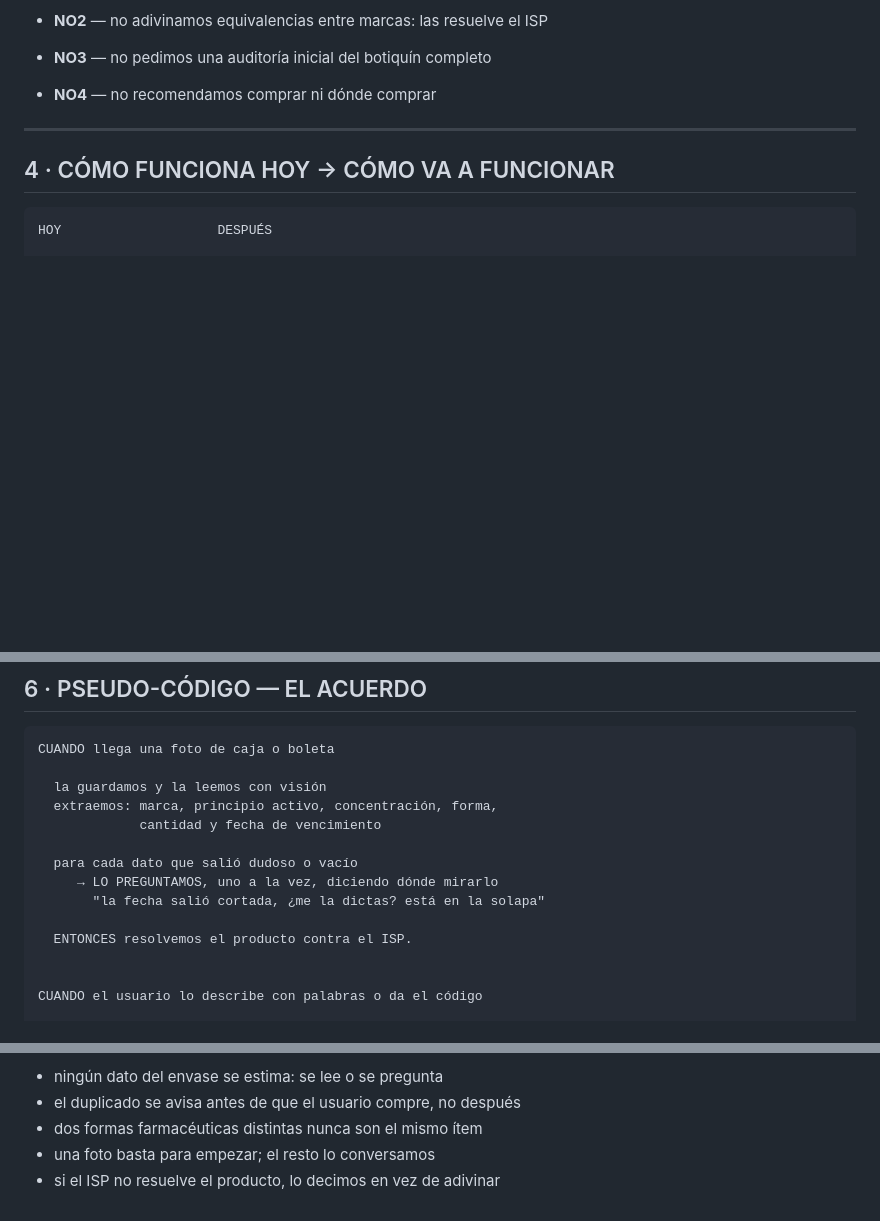
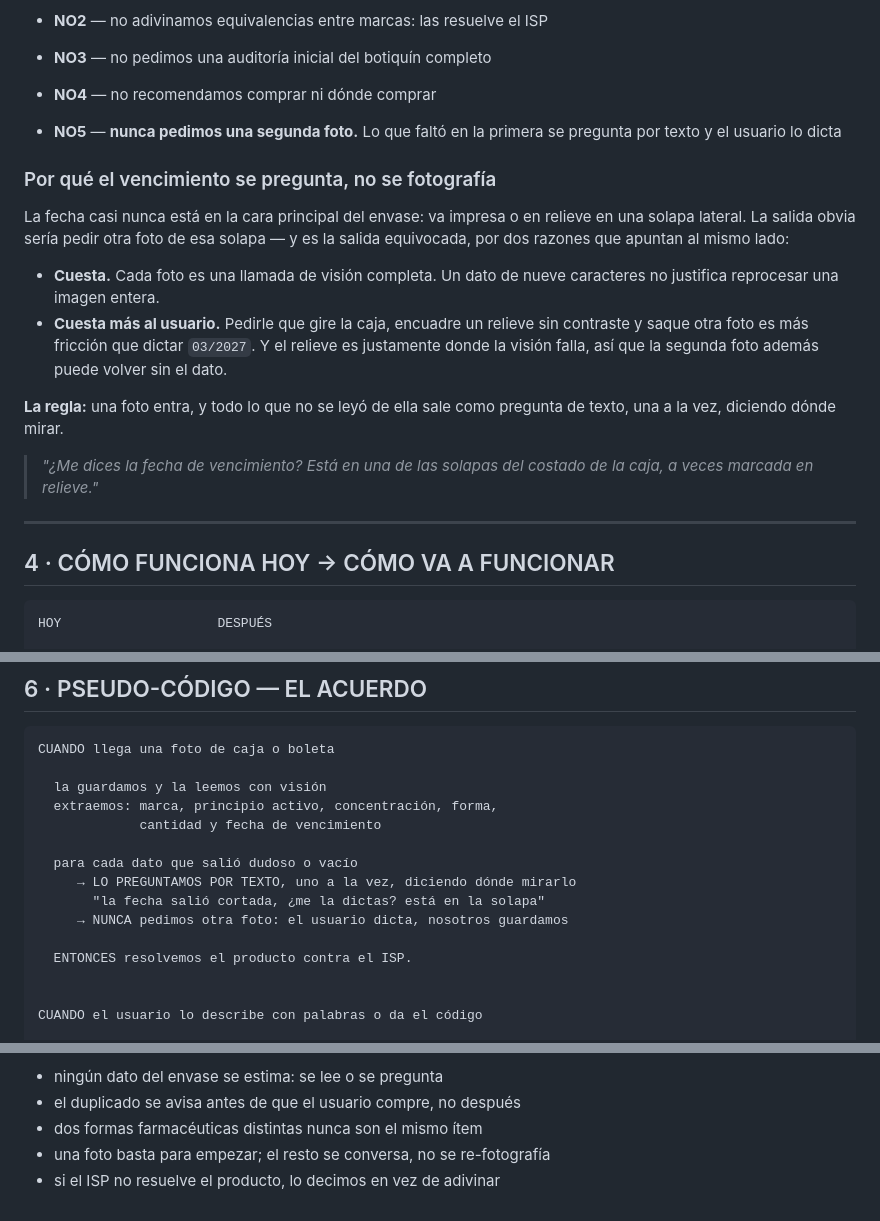
Before and after one commit to felipeKango/Botikin, a Markdown page: MVP/prd/04-registrar-medicamento.md, 3 parts joined by grey strips. GitHub-like rendering; blank space fills up the shorter version.

Commit message:
docs(prd): el vencimiento se pregunta por texto, nunca con una segunda foto
Decisión de producto: una foto entra y todo lo que no se leyó sale como
pregunta. Ahorra una llamada de visión completa por un dato de nueve
caracteres, y le ahorra al usuario encuadrar un relieve sin contraste —
que además es donde la visión falla, así que la segunda foto puede volver
igual de vacía.

Co-Authored-By: Claude Opus 5 (1M context) <noreply@anthropic.com>

```diff
--- a/MVP/prd/04-registrar-medicamento.md
+++ b/MVP/prd/04-registrar-medicamento.md
@@ -58,6 +58,27 @@ dosis. Lo que sí se te está acabando es el ibuprofeno: quedan 4."*
 - **NO2** — no adivinamos equivalencias entre marcas: las resuelve el ISP
 - **NO3** — no pedimos una auditoría inicial del botiquín completo
 - **NO4** — no recomendamos comprar ni dónde comprar
+- **NO5** — **nunca pedimos una segunda foto.** Lo que faltó en la primera se
+  pregunta por texto y el usuario lo dicta
+
+### Por qué el vencimiento se pregunta, no se fotografía
+
+La fecha casi nunca está en la cara principal del envase: va impresa o en
+relieve en una solapa lateral. La salida obvia sería pedir otra foto de esa
+solapa — y es la salida equivocada, por dos razones que apuntan al mismo lado:
+
+- **Cuesta.** Cada foto es una llamada de visión completa. Un dato de nueve
+  caracteres no justifica reprocesar una imagen entera.
+- **Cuesta más al usuario.** Pedirle que gire la caja, encuadre un relieve sin
+  contraste y saque otra foto es más fricción que dictar `03/2027`. Y el
+  relieve es justamente donde la visión falla, así que la segunda foto además
+  puede volver sin el dato.
+
+**La regla:** una foto entra, y todo lo que no se leyó de ella sale como
+pregunta de texto, una a la vez, diciendo dónde mirar.
+
+> *"¿Me dices la fecha de vencimiento? Está en una de las solapas del costado
+> de la caja, a veces marcada en relieve."*
 
 ---
 
@@ -143,8 +164,9 @@ CUANDO llega una foto de caja o boleta
              cantidad y fecha de vencimiento
 
   para cada dato que salió dudoso o vacío
-     → LO PREGUNTAMOS, uno a la vez, diciendo dónde mirarlo
+     → LO PREGUNTAMOS POR TEXTO, uno a la vez, diciendo dónde mirarlo
        "la fecha salió cortada, ¿me la dictas? está en la solapa"
+     → NUNCA pedimos otra foto: el usuario dicta, nosotros guardamos
 
   ENTONCES resolvemos el producto contra el ISP.
 
@@ -177,5 +199,5 @@ CUANDO ya tenemos el producto resuelto
 - ningún dato del envase se estima: se lee o se pregunta
 - el duplicado se avisa antes de que el usuario compre, no después
 - dos formas farmacéuticas distintas nunca son el mismo ítem
-- una foto basta para empezar; el resto lo conversamos
+- una foto basta para empezar; el resto se conversa, no se re-fotografía
 - si el ISP no resuelve el producto, lo decimos en vez de adivinar
```
